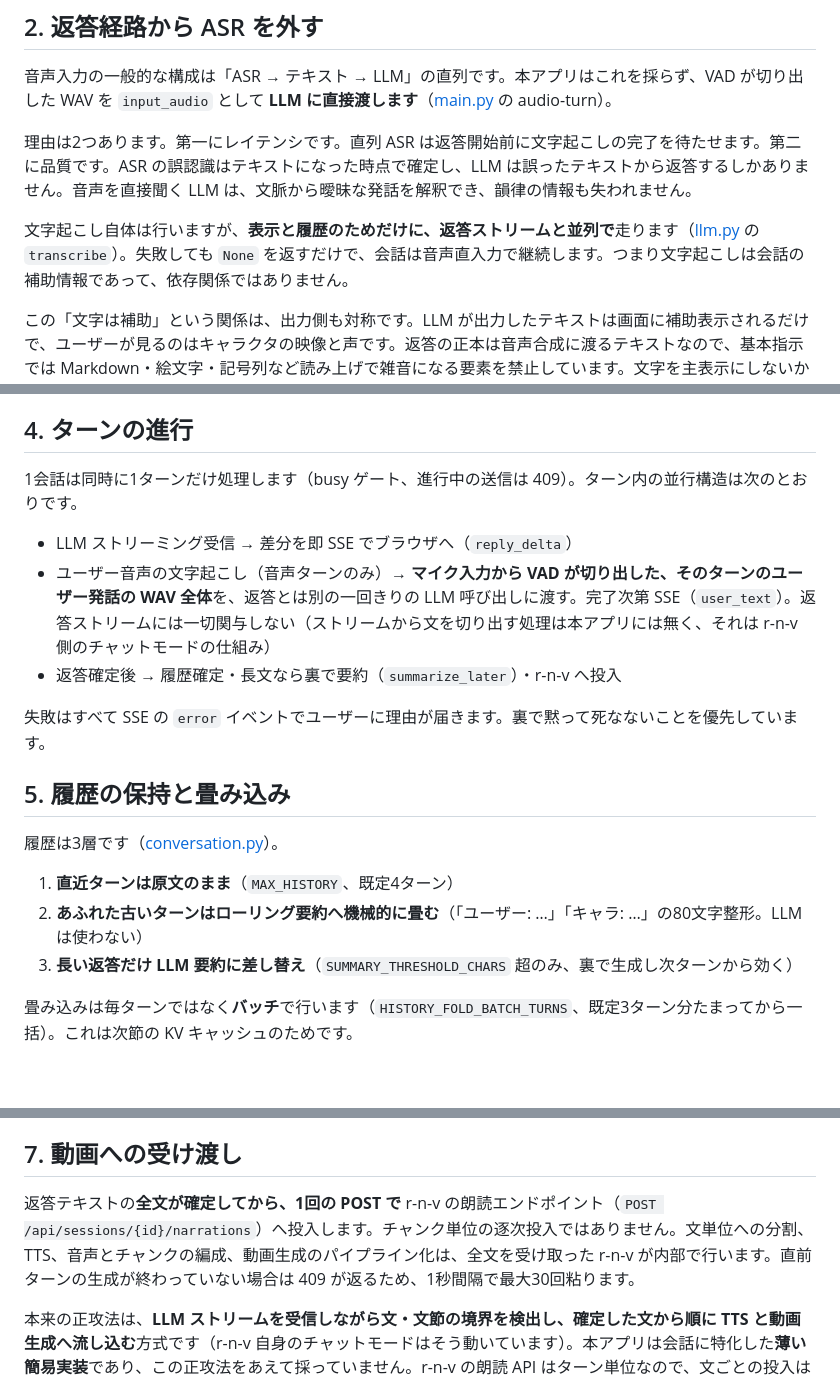
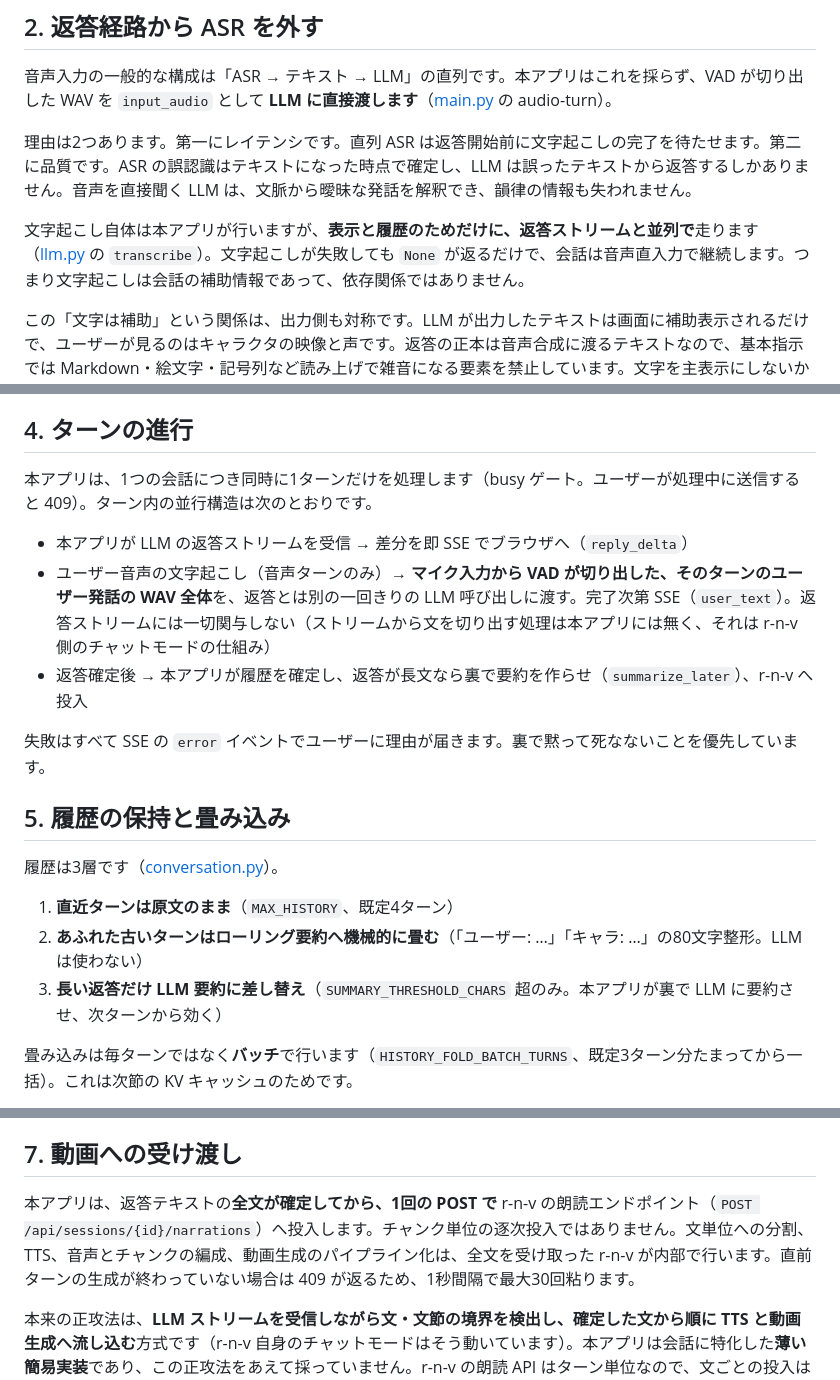
Before and after one commit to animede/Realtime_Conversation_Video, a Markdown page: docs/conversation-pipeline.md, 3 parts joined by grey strips. GitHub-like rendering; blank space fills up the shorter version.

```diff
--- a/docs/conversation-pipeline.md
+++ b/docs/conversation-pipeline.md
@@ -23,7 +23,7 @@
 
 理由は2つあります。第一にレイテンシです。直列 ASR は返答開始前に文字起こしの完了を待たせます。第二に品質です。ASR の誤認識はテキストになった時点で確定し、LLM は誤ったテキストから返答するしかありません。音声を直接聞く LLM は、文脈から曖昧な発話を解釈でき、韻律の情報も失われません。
 
-文字起こし自体は行いますが、**表示と履歴のためだけに、返答ストリームと並列で**走ります（[llm.py](../app/llm.py) の `transcribe`）。失敗しても `None` を返すだけで、会話は音声直入力で継続します。つまり文字起こしは会話の補助情報であって、依存関係ではありません。
+文字起こし自体は本アプリが行いますが、**表示と履歴のためだけに、返答ストリームと並列で**走ります（[llm.py](../app/llm.py) の `transcribe`）。文字起こしが失敗しても `None` が返るだけで、会話は音声直入力で継続します。つまり文字起こしは会話の補助情報であって、依存関係ではありません。
 
 この「文字は補助」という関係は、出力側も対称です。LLM が出力したテキストは画面に補助表示されるだけで、ユーザーが見るのはキャラクタの映像と声です。返答の正本は音声合成に渡るテキストなので、基本指示では Markdown・絵文字・記号列など読み上げで雑音になる要素を禁止しています。文字を主表示にしないからこそ、この読み上げ最優先の割り切りが成立します。
 
@@ -35,11 +35,11 @@
 
 ## 4. ターンの進行
 
-1会話は同時に1ターンだけ処理します（busy ゲート、進行中の送信は 409）。ターン内の並行構造は次のとおりです。
+本アプリは、1つの会話につき同時に1ターンだけを処理します（busy ゲート。ユーザーが処理中に送信すると 409）。ターン内の並行構造は次のとおりです。
 
-- LLM ストリーミング受信 → 差分を即 SSE でブラウザへ（`reply_delta`）
+- 本アプリが LLM の返答ストリームを受信 → 差分を即 SSE でブラウザへ（`reply_delta`）
 - ユーザー音声の文字起こし（音声ターンのみ）→ **マイク入力から VAD が切り出した、そのターンのユーザー発話の WAV 全体**を、返答とは別の一回きりの LLM 呼び出しに渡す。完了次第 SSE（`user_text`）。返答ストリームには一切関与しない（ストリームから文を切り出す処理は本アプリには無く、それは r-n-v 側のチャットモードの仕組み）
-- 返答確定後 → 履歴確定・長文なら裏で要約（`summarize_later`）・r-n-v へ投入
+- 返答確定後 → 本アプリが履歴を確定し、返答が長文なら裏で要約を作らせ（`summarize_later`）、r-n-v へ投入
 
 失敗はすべて SSE の `error` イベントでユーザーに理由が届きます。裏で黙って死なないことを優先しています。
 
@@ -49,7 +49,7 @@
 
 1. **直近ターンは原文のまま**（`MAX_HISTORY`、既定4ターン）
 2. **あふれた古いターンはローリング要約へ機械的に畳む**（「ユーザー: …」「キャラ: …」の80文字整形。LLM は使わない）
-3. **長い返答だけ LLM 要約に差し替え**（`SUMMARY_THRESHOLD_CHARS` 超のみ、裏で生成し次ターンから効く）
+3. **長い返答だけ LLM 要約に差し替え**（`SUMMARY_THRESHOLD_CHARS` 超のみ。本アプリが裏で LLM に要約させ、次ターンから効く）
 
 畳み込みは毎ターンではなく**バッチ**で行います（`HISTORY_FOLD_BATCH_TURNS`、既定3ターン分たまってから一括）。これは次節の KV キャッシュのためです。
 
@@ -73,7 +73,7 @@
 
 ## 7. 動画への受け渡し
 
-返答テキストの**全文が確定してから、1回の POST で** r-n-v の朗読エンドポイント（`POST /api/sessions/{id}/narrations`）へ投入します。チャンク単位の逐次投入ではありません。文単位への分割、TTS、音声とチャンクの編成、動画生成のパイプライン化は、全文を受け取った r-n-v が内部で行います。直前ターンの生成が終わっていない場合は 409 が返るため、1秒間隔で最大30回粘ります。
+本アプリは、返答テキストの**全文が確定してから、1回の POST で** r-n-v の朗読エンドポイント（`POST /api/sessions/{id}/narrations`）へ投入します。チャンク単位の逐次投入ではありません。文単位への分割、TTS、音声とチャンクの編成、動画生成のパイプライン化は、全文を受け取った r-n-v が内部で行います。直前ターンの生成が終わっていない場合は 409 が返るため、1秒間隔で最大30回粘ります。
 
 本来の正攻法は、**LLM ストリームを受信しながら文・文節の境界を検出し、確定した文から順に TTS と動画生成へ流し込む**方式です（r-n-v 自身のチャットモードはそう動いています）。本アプリは会話に特化した**薄い簡易実装**であり、この正攻法をあえて採っていません。r-n-v の朗読 API はターン単位なので、文ごとの投入はターンの分裂を招きます（間に待機遷移が挟まり、開始・終了ポーズの連続性も崩れる）。正攻法を通すには r-n-v 側に「進行中ターンへのテキスト追記 API」を作る両側改修が必要で、境界を「確定テキスト1点」に保てばこの複雑さを丸ごと避けられます。
 
```
Also changed, not shown: other parts of docs/conversation-pipeline.md (+1 -1 lines), docs/conversation-pipeline.en.md (+7 -7 lines).
